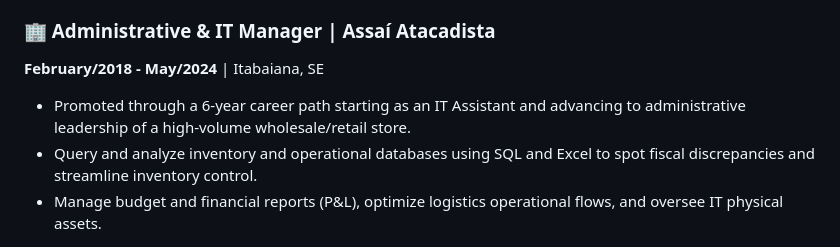
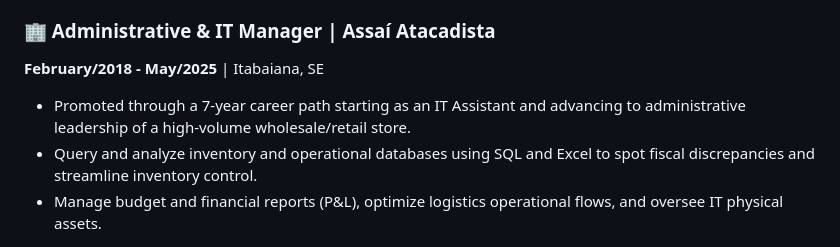
Before and after one commit to ksaworks/portfolio_projetos, a Markdown page: README-en.md, the part around the change. Drawn GitHub-style.

```diff
--- a/README-en.md
+++ b/README-en.md
@@ -114,8 +114,8 @@ Projects focused on customer intelligence and marketing analytics using transact
 - Optimize relational databases and configure ETL processes to improve management report performance and reduce data latency.
 
 ### 🏢 Administrative & IT Manager | Assaí Atacadista
-**February/2018 - May/2024** | Itabaiana, SE
-- Promoted through a 6-year career path starting as an IT Assistant and advancing to administrative leadership of a high-volume wholesale/retail store.
+**February/2018 - May/2025** | Itabaiana, SE
+- Promoted through a 7-year career path starting as an IT Assistant and advancing to administrative leadership of a high-volume wholesale/retail store.
 - Query and analyze inventory and operational databases using SQL and Excel to spot fiscal discrepancies and streamline inventory control.
 - Manage budget and financial reports (P&L), optimize logistics operational flows, and oversee IT physical assets.
 
```
Also changed, not shown: README-es.md (+2 -2 lines), README.md (+2 -2 lines).
